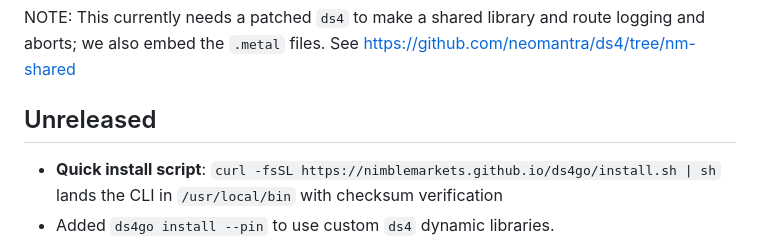
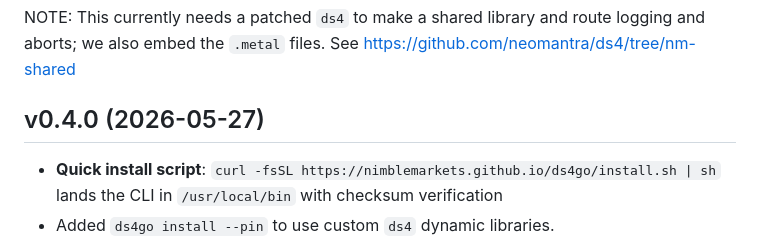
Before and after one commit to NimbleMarkets/ds4go, a Markdown page: CHANGELOG.md, the part around the change. Rendered like a GitHub page.

Commit message:
Release v0.4.0
Signed-off-by: Evan Wies <evan@neomantra.net>

```diff
--- a/CHANGELOG.md
+++ b/CHANGELOG.md
@@ -2,7 +2,7 @@
 
 NOTE: This currently needs a patched `ds4` to make a shared library and route logging and aborts; we also embed the `.metal` files.   See https://github.com/neomantra/ds4/tree/nm-shared
 
-## Unreleased
+## v0.4.0 (2026-05-27)
 
  * **Quick install script**: `curl -fsSL https://nimblemarkets.github.io/ds4go/install.sh | sh` lands the CLI in `/usr/local/bin` with checksum verification
  * Added `ds4go install --pin` to use custom `ds4` dynamic libraries.
```
